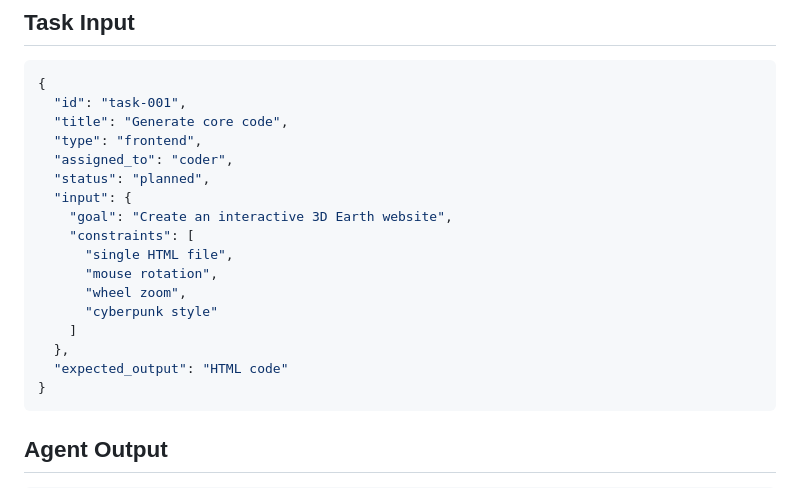
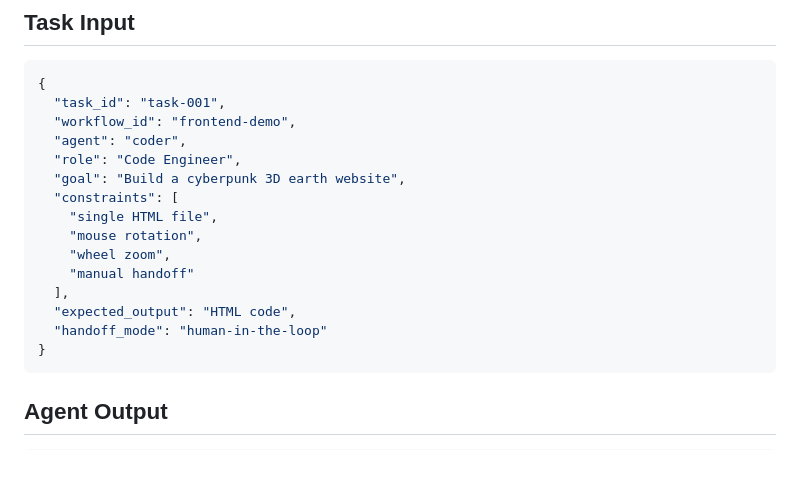
Before and after one commit to dassin-alan/agentflow-studio, a Markdown page: docs/agent-protocol.md, the part around the change. Rendered like a GitHub page; blank space fills up the shorter version.

````diff
--- a/docs/agent-protocol.md
+++ b/docs/agent-protocol.md
@@ -19,21 +19,19 @@ AgentFlow v0.1 uses this document as a draft contract. The web demo is manual, b
 
 ```json
 {
-  "id": "task-001",
-  "title": "Generate core code",
-  "type": "frontend",
-  "assigned_to": "coder",
-  "status": "planned",
-  "input": {
-    "goal": "Create an interactive 3D Earth website",
-    "constraints": [
-      "single HTML file",
-      "mouse rotation",
-      "wheel zoom",
-      "cyberpunk style"
-    ]
-  },
-  "expected_output": "HTML code"
+  "task_id": "task-001",
+  "workflow_id": "frontend-demo",
+  "agent": "coder",
+  "role": "Code Engineer",
+  "goal": "Build a cyberpunk 3D earth website",
+  "constraints": [
+    "single HTML file",
+    "mouse rotation",
+    "wheel zoom",
+    "manual handoff"
+  ],
+  "expected_output": "HTML code",
+  "handoff_mode": "human-in-the-loop"
 }
 ```
 
````
Also changed, not shown: README.md (+34 -14 lines), docs/images/preview.png (added), 3 other files.
